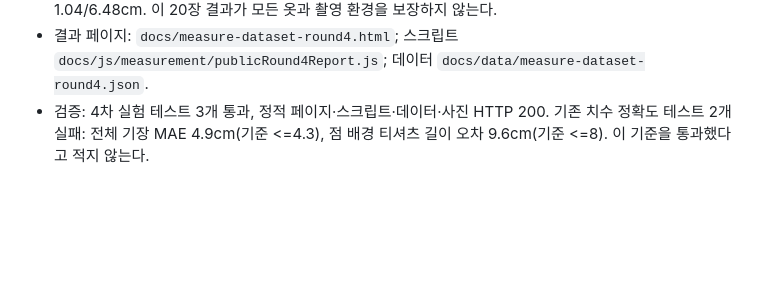
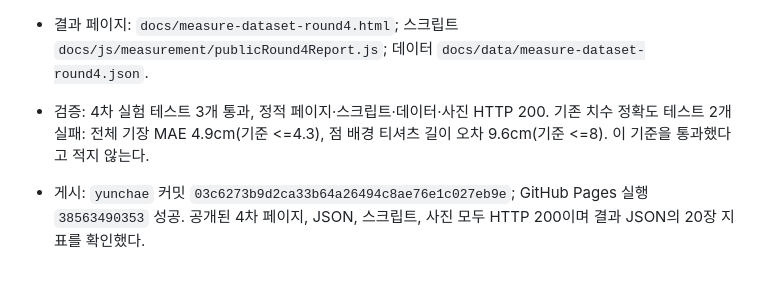
Before and after one commit to TaehongKim/fitshare-study, a Markdown page: Handspff/진행상황.md, the part around the change. Drawn GitHub-style; blank space fills up the shorter version.

Commit message:
docs: record round 4 experiment publication

```diff
--- a/Handspff/진행상황.md
+++ b/Handspff/진행상황.md
@@ -297,3 +297,5 @@
 - 배경별 무늬 환산 MAE(너비/기장): 점 4.38/4.74, 격자 3.36/4.30, ChArUco 3.12/4.26, ChArUco 격자 1.04/6.48cm. 이 20장 결과가 모든 옷과 촬영 환경을 보장하지 않는다.
 - 결과 페이지: `docs/measure-dataset-round4.html`; 스크립트 `docs/js/measurement/publicRound4Report.js`; 데이터 `docs/data/measure-dataset-round4.json`.
 - 검증: 4차 실험 테스트 3개 통과, 정적 페이지·스크립트·데이터·사진 HTTP 200. 기존 치수 정확도 테스트 2개 실패: 전체 기장 MAE 4.9cm(기준 <=4.3), 점 배경 티셔츠 길이 오차 9.6cm(기준 <=8). 이 기준을 통과했다고 적지 않는다.
+
+- 게시: `yunchae` 커밋 `03c6273b9d2ca33b64a26494c8ae76e1c027eb9e`; GitHub Pages 실행 `38563490353` 성공. 공개된 4차 페이지, JSON, 스크립트, 사진 모두 HTTP 200이며 결과 JSON의 20장 지표를 확인했다.
```
